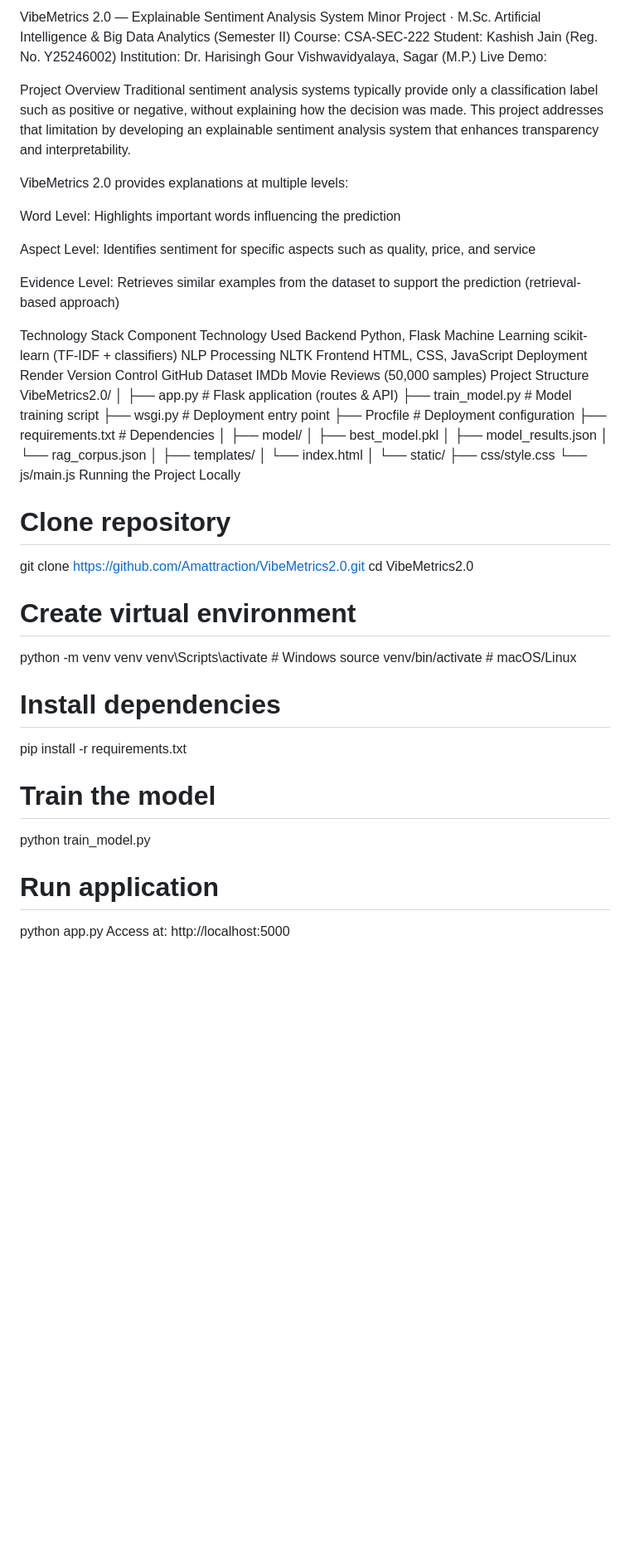
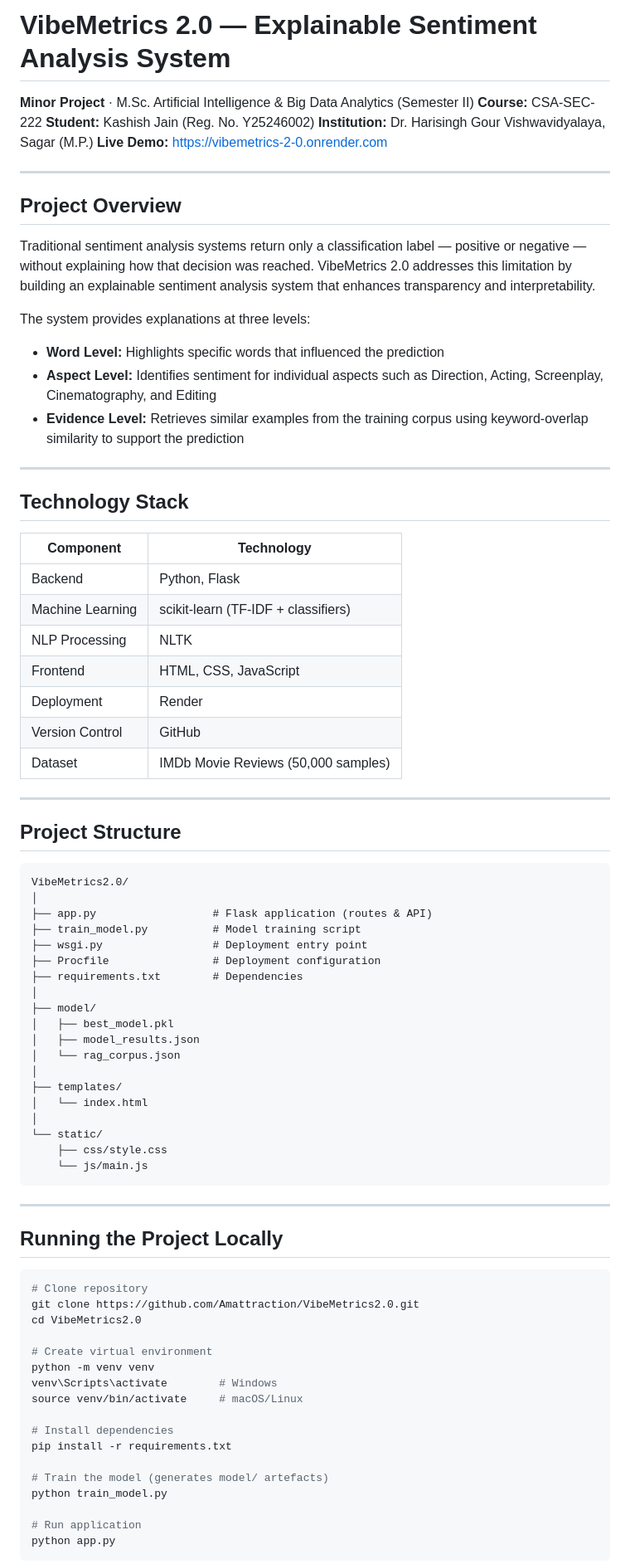
Before and after one commit to Amattraction/VibeMetrics2.0, a Markdown page: README.md, the part around one of its changes. Shown at 83% size. GitHub-like rendering; blank space fills up the shorter version.

Commit message:
README file final update

````diff
--- a/README.md
+++ b/README.md
@@ -1,31 +1,42 @@
-VibeMetrics 2.0 — Explainable Sentiment Analysis System
-Minor Project · M.Sc. Artificial Intelligence & Big Data Analytics (Semester II)
-Course: CSA-SEC-222
-Student: Kashish Jain (Reg. No. Y25246002)
-Institution: Dr. Harisingh Gour Vishwavidyalaya, Sagar (M.P.)
-Live Demo:
+# VibeMetrics 2.0 — Explainable Sentiment Analysis System
 
-Project Overview
-Traditional sentiment analysis systems typically provide only a classification label such as positive or negative, without explaining how the decision was made. This project addresses that limitation by developing an explainable sentiment analysis system that enhances transparency and interpretability.
+**Minor Project** · M.Sc. Artificial Intelligence & Big Data Analytics (Semester II)
+**Course:** CSA-SEC-222
+**Student:** Kashish Jain (Reg. No. Y25246002)
+**Institution:** Dr. Harisingh Gour Vishwavidyalaya, Sagar (M.P.)
+**Live Demo:** https://vibemetrics-2-0.onrender.com
 
-VibeMetrics 2.0 provides explanations at multiple levels:
+---
 
-Word Level: Highlights important words influencing the prediction
+## Project Overview
 
-Aspect Level: Identifies sentiment for specific aspects such as quality, price, and service
+Traditional sentiment analysis systems return only a classification label — positive or negative — without explaining how that decision was reached. VibeMetrics 2.0 addresses this limitation by building an explainable sentiment analysis system that enhances transparency and interpretability.
 
-Evidence Level: Retrieves similar examples from the dataset to support the prediction (retrieval-based approach)
+The system provides explanations at three levels:
 
-Technology Stack
-Component	Technology Used
-Backend	Python, Flask
-Machine Learning	scikit-learn (TF-IDF + classifiers)
-NLP Processing	NLTK
-Frontend	HTML, CSS, JavaScript
-Deployment	Render
-Version Control	GitHub
-Dataset	IMDb Movie Reviews (50,000 samples)
-Project Structure
+- **Word Level:** Highlights specific words that influenced the prediction
+- **Aspect Level:** Identifies sentiment for individual aspects such as Direction, Acting, Screenplay, Cinematography, and Editing
+- **Evidence Level:** Retrieves similar examples from the training corpus using keyword-overlap similarity to support the prediction
+
+---
+
+## Technology Stack
+
+| Component | Technology |
+|---|---|
+| Backend | Python, Flask |
+| Machine Learning | scikit-learn (TF-IDF + classifiers) |
+| NLP Processing | NLTK |
+| Frontend | HTML, CSS, JavaScript |
+| Deployment | Render |
+| Version Control | GitHub |
+| Dataset | IMDb Movie Reviews (50,000 samples) |
+
+---
+
+## Project Structure
+
+```
 VibeMetrics2.0/
 │
 ├── app.py                  # Flask application (routes & API)
@@ -45,7 +56,13 @@ VibeMetrics2.0/
 └── static/
     ├── css/style.css
     └── js/main.js
-Running the Project Locally
+```
+
+---
+
+## Running the Project Locally
+
+```bash
 # Clone repository
 git clone https://github.com/Amattraction/VibeMetrics2.0.git
 cd VibeMetrics2.0
@@ -58,10 +75,10 @@ source venv/bin/activate     # macOS/Linux
 # Install dependencies
 pip install -r requirements.txt
 
-# Train the model
+# Train the model (generates model/ artefacts)
 python train_model.py
 
 # Run application
 python app.py
-Access at: http://localhost:5000
+```
 
````
Also changed, not shown: other parts of README.md (+55 -47 lines).
